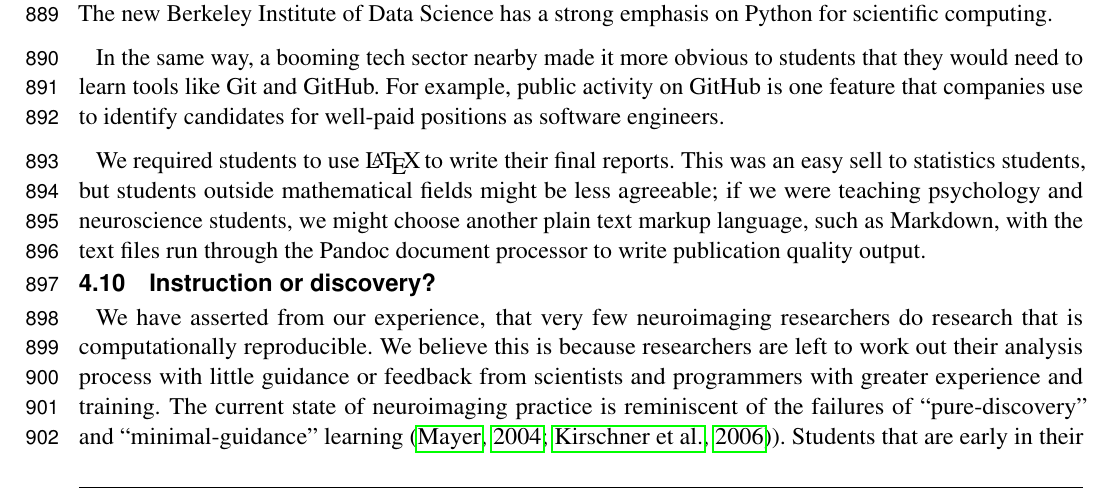
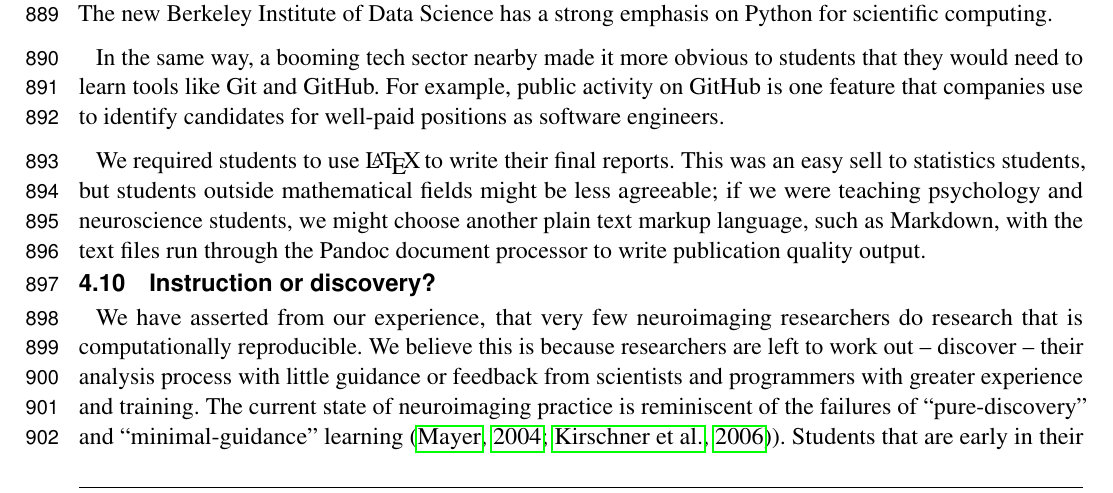
Before and after one commit to jarrodmillman/rcsds-paper, a LaTeX document (teaching.tex, which reads body.tex): part of page 23 of 31, cut so that both start at the same text. Compiled offline with pdfLaTeX.

Commit message:
Try emphasizing discover

```diff
--- a/body.tex
+++ b/body.tex
@@ -1342,14 +1342,9 @@ write publication quality output.
 
 We have asserted from our experience, that very few neuroimaging researchers
 do research that is computationally reproducible.  We believe this is because
-researchers are left to work out their analysis process with little guidance
-or feedback from scientists and programmers with greater experience and
-training.  The current state of neuroimaging practice is reminiscent of the
-failures of ``pure-discovery'' and ``minimal-guidance'' learning
-\citep{mayer2004strikes, kirschner2006minimal}).  Students that are early in
-their learning need expert guidance to be successful in building valid models
-of mathematics, logical puzzles, and programming.  Although we did not know
-this literature when we designed our course, we did have the strong intuition
-that we would save the students a great deal of wasted time and energy by
-teaching the process that we had come to by a combination of long experience,
-reflection on failure, and learning from our peers in open source computing.
+researchers are left to work out -- discover -- their analysis process with
+little guidance or feedback from scientists and programmers with greater
+experience and training.  The current state of neuroimaging practice is
+reminiscent of the failures of ``pure-discovery'' and ``minimal-guidance''
+learning \citep{mayer2004strikes, kirschner2006minimal}).  Students that are
+early in their learning need expert guidance to be successful in building
```
Also changed, not shown: body.tex (6 more changed lines).
